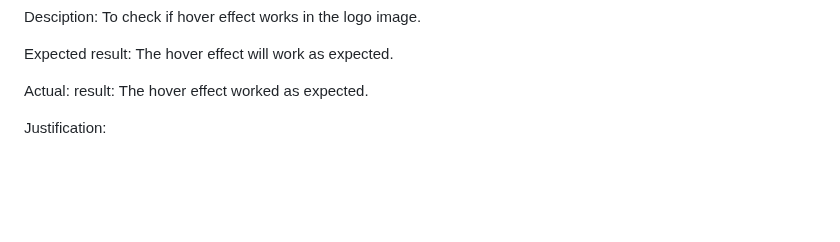
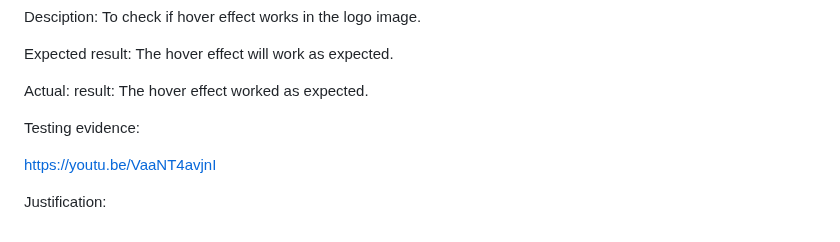
Before and after one commit to rigogomes123/Unit-_15_web_developmentt, a Markdown page: README.md, the part around the change. GitHub-like rendering; blank space fills up the shorter version.

```diff
--- a/README.md
+++ b/README.md
@@ -255,5 +255,10 @@ Expected result: The hover effect will work as expected.
 
 Actual: result: The hover effect worked as expected.
 
+Testing evidence:
+
+https://youtu.be/VaaNT4avjnI
+
+
 
 Justification:
```
